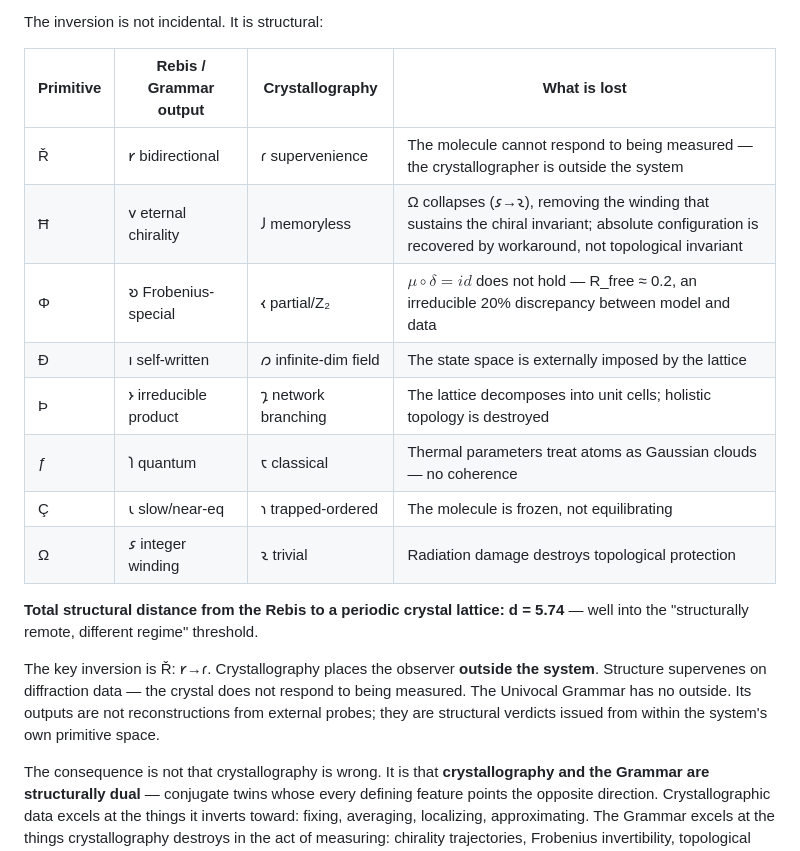
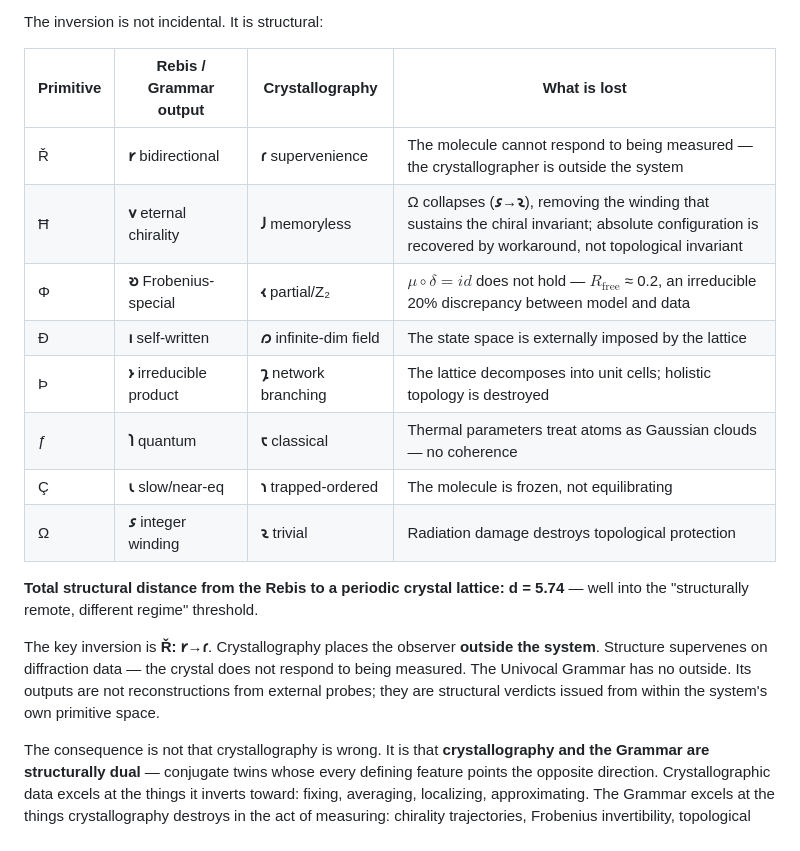
Before and after one commit to umpolungfish/red-hot_rebis, a Markdown page: README.md, the part around one of its changes. Drawn GitHub-style.

```diff
--- a/README.md
+++ b/README.md
@@ -56,18 +56,18 @@ The inversion is not incidental. It is structural:
 
 | Primitive | Rebis / Grammar output | Crystallography | What is lost |
 |---|---|---|---|
-| Ř | 𐑾 bidirectional | 𐑩 supervenience | The molecule cannot respond to being measured — the crystallographer is outside the system |
-| Ħ | 𐑫 eternal chirality | 𐑓 memoryless | Ω collapses (𐑭→𐑷), removing the winding that sustains the chiral invariant; absolute configuration is recovered by workaround, not topological invariant |
-| Φ | 𐑹 Frobenius-special | 𐑬 partial/Z₂ | $μ∘δ=id$ does not hold — R_free ≈ 0.2, an irreducible 20% discrepancy between model and data |
-| Ð | 𐑦 self-written | 𐑼 infinite-dim field | The state space is externally imposed by the lattice |
-| Þ | 𐑶 irreducible product | 𐑡 network branching | The lattice decomposes into unit cells; holistic topology is destroyed |
-| ƒ | 𐑐 quantum | 𐑱 classical | Thermal parameters treat atoms as Gaussian clouds — no coherence |
-| Ç | 𐑧 slow/near-eq | 𐑪 trapped-ordered | The molecule is frozen, not equilibrating |
-| Ω | 𐑭 integer winding | 𐑷 trivial | Radiation damage destroys topological protection |
+| Ř | **𐑾** bidirectional | **𐑩** supervenience | The molecule cannot respond to being measured — the crystallographer is outside the system |
+| Ħ | **𐑫** eternal chirality | **𐑓** memoryless | Ω collapses (**𐑭**→**𐑷**), removing the winding that sustains the chiral invariant; absolute configuration is recovered by workaround, not topological invariant |
+| Φ | **𐑹** Frobenius-special | **𐑬** partial/Z₂ | $μ∘δ=id$ does not hold — $R_\text{free}$ ≈ 0.2, an irreducible 20% discrepancy between model and data |
+| Ð | **𐑦** self-written | **𐑼** infinite-dim field | The state space is externally imposed by the lattice |
+| Þ | **𐑶** irreducible product | **𐑡** network branching | The lattice decomposes into unit cells; holistic topology is destroyed |
+| ƒ | **𐑐** quantum | **𐑱** classical | Thermal parameters treat atoms as Gaussian clouds — no coherence |
+| Ç | **𐑧** slow/near-eq | **𐑪** trapped-ordered | The molecule is frozen, not equilibrating |
+| Ω | **𐑭** integer winding | **𐑷** trivial | Radiation damage destroys topological protection |
 
 **Total structural distance from the Rebis to a periodic crystal lattice: d = 5.74** — well into the "structurally remote, different regime" threshold.
 
-The key inversion is Ř: 𐑾→𐑩. Crystallography places the observer **outside the system**. Structure supervenes on diffraction data — the crystal does not respond to being measured. The Univocal Grammar has no outside. Its outputs are not reconstructions from external probes; they are structural verdicts issued from within the system's own primitive space.
+The key inversion is **Ř: 𐑾→𐑩**. Crystallography places the observer **outside the system**. Structure supervenes on diffraction data — the crystal does not respond to being measured. The Univocal Grammar has no outside. Its outputs are not reconstructions from external probes; they are structural verdicts issued from within the system's own primitive space.
 
 The consequence is not that crystallography is wrong. It is that **crystallography and the Grammar are structurally dual** — conjugate twins whose every defining feature points the opposite direction. Crystallographic data excels at the things it inverts toward: fixing, averaging, localizing, approximating. The Grammar excels at the things crystallography destroys in the act of measuring: chirality trajectories, Frobenius invertibility, topological protection, bidirectional coupling.
 
```
Also changed, not shown: other parts of README.md (+19 -19 lines).
